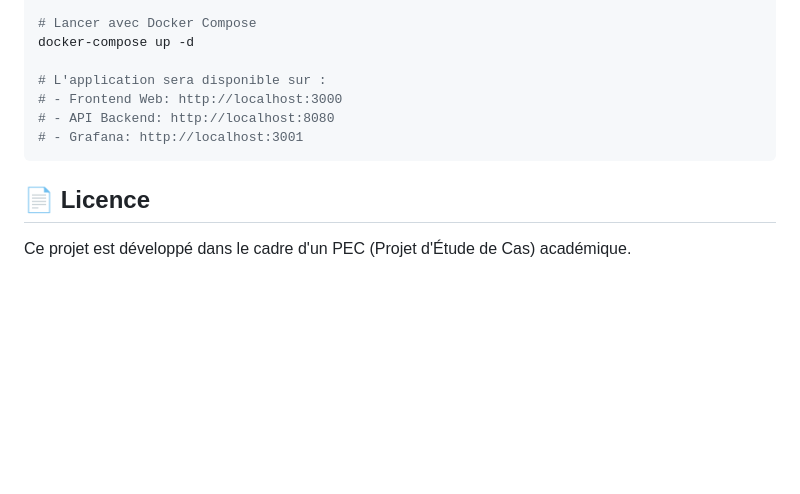
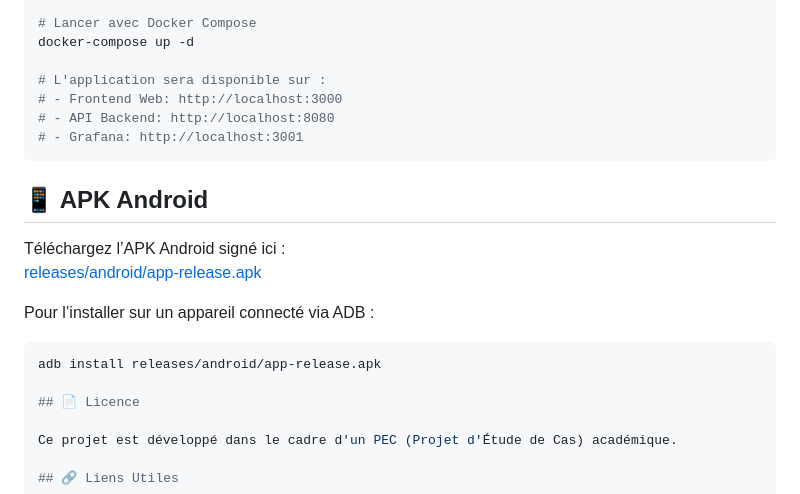
Before and after one commit to richard-lam-webdev/ArtFans, a Markdown page: README.md, the part around the change. Rendered like a GitHub page; blank space fills up the shorter version.

````diff
--- a/README.md
+++ b/README.md
@@ -124,6 +124,16 @@ docker-compose up -d
 # - Grafana: http://localhost:3001
 ```
 
+## 📱 APK Android
+
+Téléchargez l’APK Android signé ici :
+[releases/android/app-release.apk](releases/android/app-release.apk)
+
+Pour l’installer sur un appareil connecté via ADB :
+
+```bash
+adb install releases/android/app-release.apk
+
 ## 📄 Licence
 
 Ce projet est développé dans le cadre d'un PEC (Projet d'Étude de Cas) académique.
````
